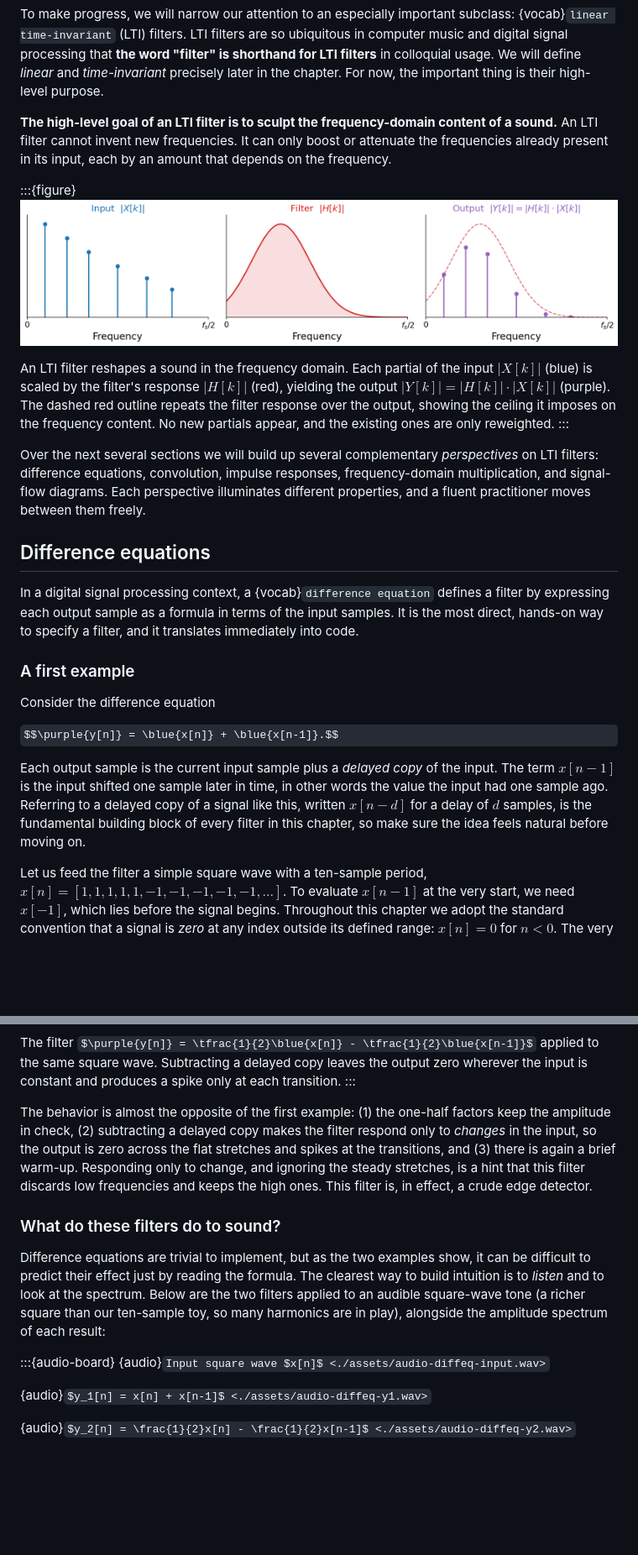
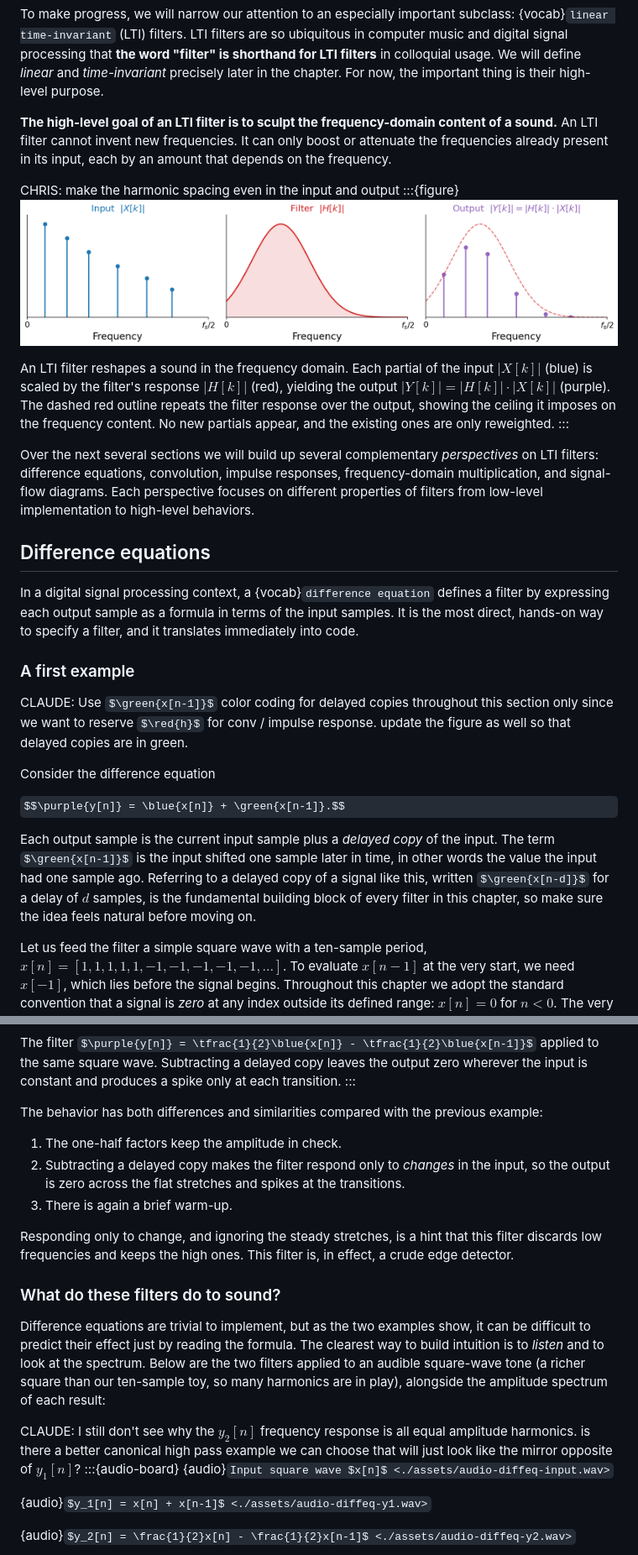
Before and after one commit to chrisdonahue/pcm, a Markdown page: 09-filters/index.md, 2 parts joined by grey strips. Shown at 84% size. GitHub-like rendering; some formulas as TeX source; blank space fills up the shorter version.

```diff
--- a/09-filters/index.md
+++ b/09-filters/index.md
@@ -27,13 +28,14 @@ To make progress, we will narrow our attention to an especially important subcla
 
 **The high-level goal of an LTI filter is to sculpt the frequency-domain content of a sound.** An LTI filter cannot invent new frequencies. It can only boost or attenuate the frequencies already present in its input, each by an amount that depends on the frequency.
 
+CHRIS: make the harmonic spacing even in the input and output
 :::{figure}
 ![Three stacked panels sharing a frequency axis from 0 to f_s over 2. Top: the input spectrum, a set of blue partials whose amplitudes decrease with frequency. Middle: the filter's magnitude response, a smooth red curve that bulges up over a band of low-to-middle frequencies. Bottom: the output spectrum in purple, equal to the input partials each scaled by the filter curve, so the middle partials are emphasized relative to the rest, with a dashed red outline of the filter response overlaid to show the ceiling it imposes.](./assets/fig-lti-goal.png)
 
 An LTI filter reshapes a sound in the frequency domain. Each partial of the input $|X[k]|$ (blue) is scaled by the filter's response $|H[k]|$ (red), yielding the output $|Y[k]| = |H[k]| \cdot |X[k]|$ (purple). The dashed red outline repeats the filter response over the output, showing the ceiling it imposes on the frequency content. No new partials appear, and the existing ones are only reweighted.
 :::
 
-Over the next several sections we will build up several complementary _perspectives_ on LTI filters: difference equations, convolution, impulse responses, frequency-domain multiplication, and signal-flow diagrams. Each perspective illuminates different properties, and a fluent practitioner moves between them freely.
+Over the next several sections we will build up several complementary _perspectives_ on LTI filters: difference equations, convolution, impulse responses, frequency-domain multiplication, and signal-flow diagrams. Each perspective focuses on different properties of filters from low-level implementation to high-level behaviors.
 
 ## Difference equations
 
@@ -41,11 +43,13 @@ In a digital signal processing context, a {vocab}`difference equation` defines a
 
 ### A first example
 
+CLAUDE: Use $\green{x[n-1]}$ color coding for delayed copies throughout this section only since we want to reserve $\red{h}$ for conv / impulse response. update the figure as well so that delayed copies are in green.
+
 Consider the difference equation
 
-$$\purple{y[n]} = \blue{x[n]} + \blue{x[n-1]}.$$
+$$\purple{y[n]} = \blue{x[n]} + \green{x[n-1]}.$$
 
-Each output sample is the current input sample plus a _delayed copy_ of the input. The term $x[n-1]$ is the input shifted one sample later in time, in other words the value the input had one sample ago. Referring to a delayed copy of a signal like this, written $x[n-d]$ for a delay of $d$ samples, is the fundamental building block of every filter in this chapter, so make sure the idea feels natural before moving on.
+Each output sample is the current input sample plus a _delayed copy_ of the input. The term $\green{x[n-1]}$ is the input shifted one sample later in time, in other words the value the input had one sample ago. Referring to a delayed copy of a signal like this, written $\green{x[n-d]}$ for a delay of $d$ samples, is the fundamental building block of every filter in this chapter, so make sure the idea feels natural before moving on.
 
 Let us feed the filter a simple square wave with a ten-sample period, $x[n] = [1, 1, 1, 1, 1, -1, -1, -1, -1, -1, \ldots]$. To evaluate $x[n-1]$ at the very start, we need $x[-1]$, which lies before the signal begins. Throughout this chapter we adopt the standard convention that a signal is _zero_ at any index outside its defined range: $x[n] = 0$ for $n < 0$. The very first output sample therefore sees a delayed copy that is still "warming up" from zero.
 
@@ -72,12 +84,19 @@ $$\purple{y[n]} = \tfrac{1}{2}\blue{x[n]} - \tfrac{1}{2}\blue{x[n-1]}.$$
 The filter $\purple{y[n]} = \tfrac{1}{2}\blue{x[n]} - \tfrac{1}{2}\blue{x[n-1]}$ applied to the same square wave. Subtracting a delayed copy leaves the output zero wherever the input is constant and produces a spike only at each transition.
 :::
 
-The behavior is almost the opposite of the first example: (1) the one-half factors keep the amplitude in check, (2) subtracting a delayed copy makes the filter respond only to _changes_ in the input, so the output is zero across the flat stretches and spikes at the transitions, and (3) there is again a brief warm-up. Responding only to change, and ignoring the steady stretches, is a hint that this filter discards low frequencies and keeps the high ones. This filter is, in effect, a crude edge detector.
+The behavior has both differences and similarities compared with the previous example:
+
+1. The one-half factors keep the amplitude in check.
+1. Subtracting a delayed copy makes the filter respond only to _changes_ in the input, so the output is zero across the flat stretches and spikes at the transitions.
+1. There is again a brief warm-up.
+
+Responding only to change, and ignoring the steady stretches, is a hint that this filter discards low frequencies and keeps the high ones. This filter is, in effect, a crude edge detector.
 
 ### What do these filters do to sound?
 
 Difference equations are trivial to implement, but as the two examples show, it can be difficult to predict their effect just by reading the formula. The clearest way to build intuition is to _listen_ and to look at the spectrum. Below are the two filters applied to an audible square-wave tone (a richer square than our ten-sample toy, so many harmonics are in play), alongside the amplitude spectrum of each result:
 
+CLAUDE: I still don't see why the $y_2[n]$ frequency response is all equal amplitude harmonics. is there a better canonical high pass example we can choose that will just look like the mirror opposite of $y_1[n]$?
 :::{audio-board}
 {audio}`Input square wave $x[n]$ <./assets/audio-diffeq-input.wav>`
 
```
Also changed, not shown: other parts of 09-filters/index.md (+63 -32 lines).
